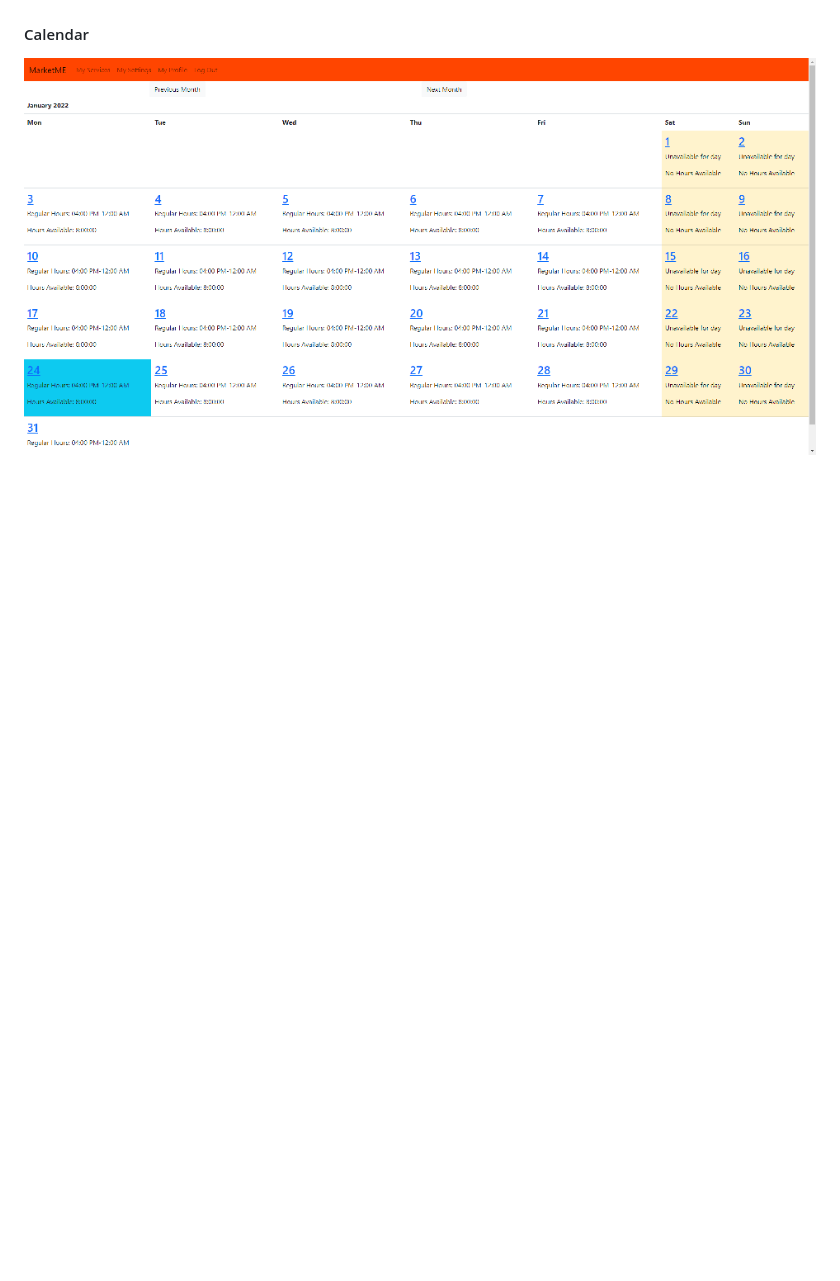
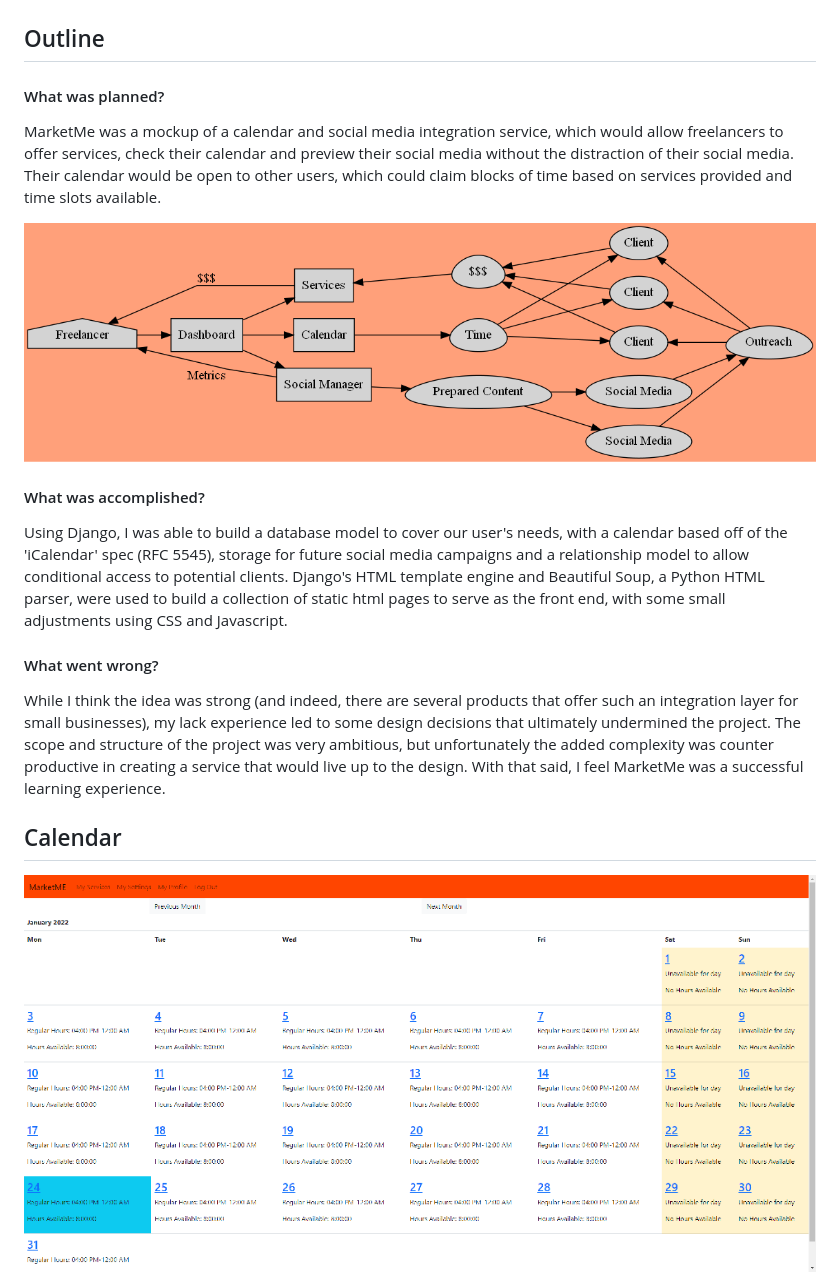
Before and after one commit to PhiloTFarnsworth/MarketMePostMortem, a Markdown page: README.md, the part around the change printed below. GitHub-like rendering; pictures changed too: outline.png (added); blank space fills up the shorter version.

```diff
--- a/README.md
+++ b/README.md
@@ -48,4 +5,17 @@ vein I consider it a successful one.
 ![Dashboard](Dashboard.png)
 
-#### Calendar
+## Outline
+#### What was planned?
+ MarketMe was a mockup of a calendar and social media integration service, which would allow freelancers to offer services, check their calendar and preview their social media without the distraction of their social media.  Their calendar would be open to other users, which could claim blocks of time based on services provided and time slots available.
+
+![MarketME general outline diagram](outline.png)
+
+#### What was accomplished?
+Using Django, I was able to build a database model to cover our user's needs, with a calendar based off of the 'iCalendar' spec (RFC 5545), storage for future social media campaigns and a relationship model to allow conditional access to potential clients.  Django's HTML template engine and Beautiful Soup, a Python HTML parser, were used to build a collection of static html pages to serve as the front end, with some small adjustments using CSS and Javascript.
+
+#### What went wrong?
+While I think the idea was strong (and indeed, there are several products that offer such an integration layer for small businesses), my lack experience led to some design decisions that ultimately undermined the project.  The scope and structure of the project was very ambitious, but unfortunately the added complexity was counter productive in creating a service that would live up to the design.  With that said, I feel MarketMe was a successful learning experience.
+
+## Calendar
+
 ![Calendar](Calendar.png)
```
Also changed, not shown: other parts of README.md (+30 -45 lines).
